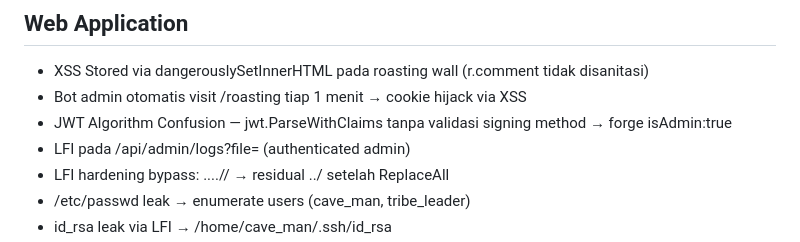
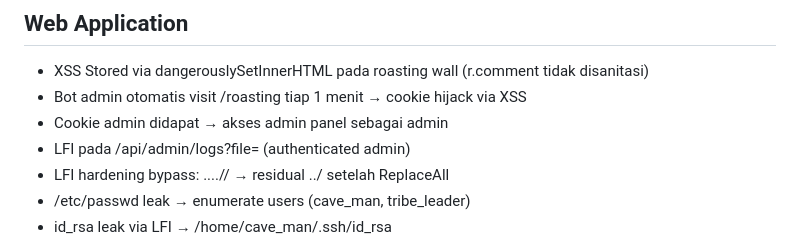
Before and after one commit to Tomba-Hopkins/my-boot2root, a Markdown page: cave/readme.md, the part around the change. Rendered like a GitHub page.

```diff
--- a/cave/readme.md
+++ b/cave/readme.md
@@ -12,7 +12,7 @@
 ## Web Application
 - XSS Stored via dangerouslySetInnerHTML pada roasting wall (r.comment tidak disanitasi)
 - Bot admin otomatis visit /roasting tiap 1 menit → cookie hijack via XSS
-- JWT Algorithm Confusion — jwt.ParseWithClaims tanpa validasi signing method → forge isAdmin:true
+- Cookie admin didapat → akses admin panel sebagai admin
 - LFI pada /api/admin/logs?file= (authenticated admin)
 - LFI hardening bypass: ....// → residual ../ setelah ReplaceAll
 - /etc/passwd leak → enumerate users (cave_man, tribe_leader)
```
